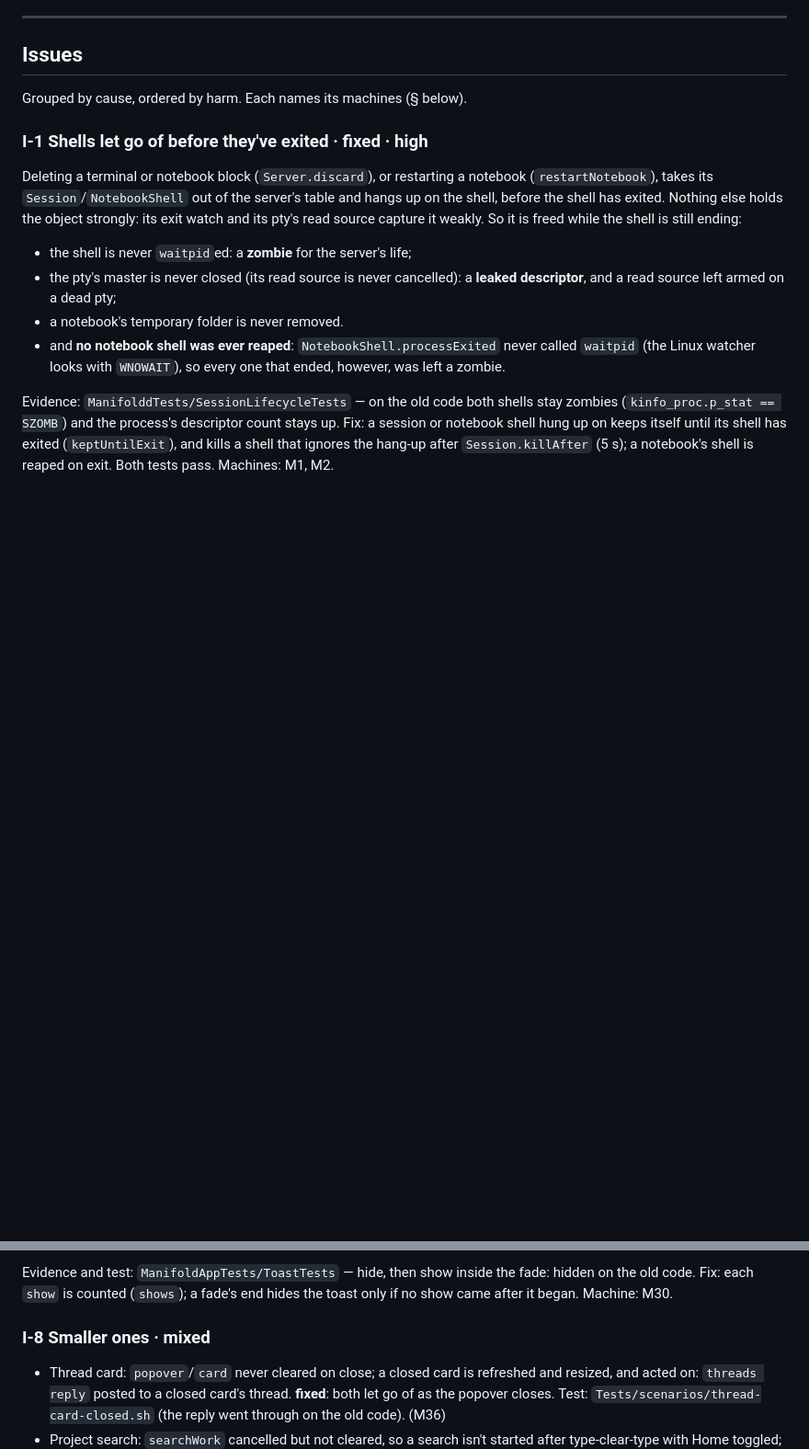
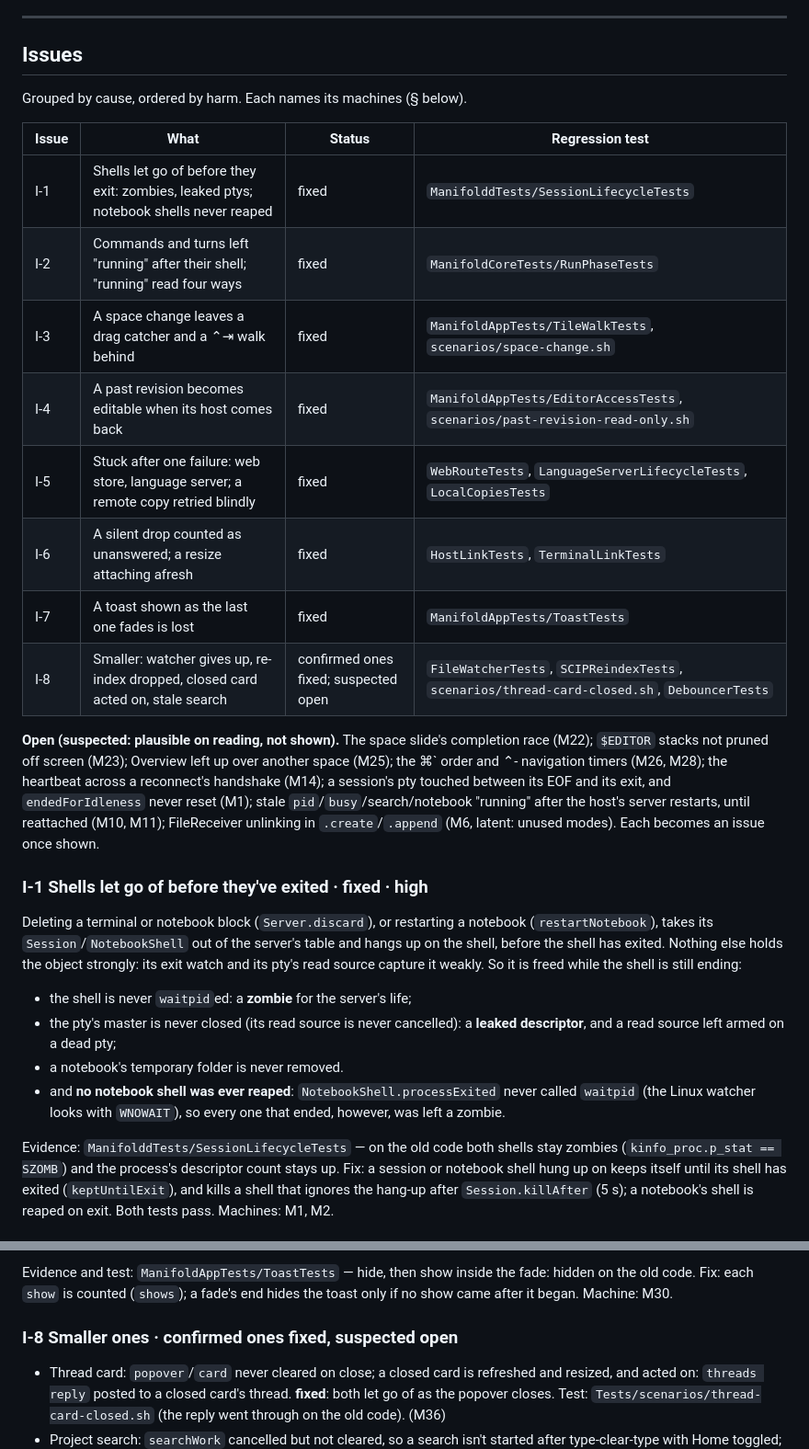
Before and after one commit to mariusae/manifold, a Markdown page: STATE-MACHINES.md, 2 parts joined by grey strips. Shown at 92% size. Rendered like a GitHub page; blank space fills up the shorter version.

Commit message:
STATE-MACHINES.md: the issues' status at a glance, with their regression tests, and what's still only suspected
Co-Authored-By: Claude Opus 5.5 <noreply@anthropic.com>

```diff
--- a/STATE-MACHINES.md
+++ b/STATE-MACHINES.md
@@ -27,6 +27,27 @@ they open files and make threads).
 ## Issues
 
 Grouped by cause, ordered by harm. Each names its machines (§ below).
+
+| Issue | What | Status | Regression test |
+|---|---|---|---|
+| I-1 | Shells let go of before they exit: zombies, leaked ptys; notebook shells never reaped | fixed | `ManifolddTests/SessionLifecycleTests` |
+| I-2 | Commands and turns left "running" after their shell; "running" read four ways | fixed | `ManifoldCoreTests/RunPhaseTests` |
+| I-3 | A space change leaves a drag catcher and a ⌃⇥ walk behind | fixed | `ManifoldAppTests/TileWalkTests`, `scenarios/space-change.sh` |
+| I-4 | A past revision becomes editable when its host comes back | fixed | `ManifoldAppTests/EditorAccessTests`, `scenarios/past-revision-read-only.sh` |
+| I-5 | Stuck after one failure: web store, language server; a remote copy retried blindly | fixed | `WebRouteTests`, `LanguageServerLifecycleTests`, `LocalCopiesTests` |
+| I-6 | A silent drop counted as unanswered; a resize attaching afresh | fixed | `HostLinkTests`, `TerminalLinkTests` |
+| I-7 | A toast shown as the last one fades is lost | fixed | `ManifoldAppTests/ToastTests` |
+| I-8 | Smaller: watcher gives up, re-index dropped, closed card acted on, stale search | confirmed ones fixed; suspected open | `FileWatcherTests`, `SCIPReindexTests`, `scenarios/thread-card-closed.sh`, `DebouncerTests` |
+
+**Open (suspected: plausible on reading, not shown).** The space slide's
+completion race (M22); `$EDITOR` stacks not pruned off screen (M23);
+Overview left up over another space (M25); the ⌘\` order and ⌃-
+navigation timers (M26, M28); the heartbeat across a reconnect's handshake
+(M14); a session's pty touched between its EOF and its exit, and
+`endedForIdleness` never reset (M1); stale `pid`/`busy`/search/notebook
+"running" after the host's server restarts, until reattached (M10, M11);
+FileReceiver unlinking in `.create`/`.append` (M6, latent: unused modes).
+Each becomes an issue once shown.
 
 ### I-1 Shells let go of before they've exited · **fixed** · high
 Deleting a terminal or notebook block (`Server.discard`), or restarting a
@@ -190,7 +211,7 @@ the fade: hidden on the old code.
 Fix: each `show` is counted (`shows`); a fade's end hides the toast only if
 no show came after it began. Machine: M30.
 
-### I-8 Smaller ones · mixed
+### I-8 Smaller ones · confirmed ones fixed, suspected open
 - Thread card: `popover`/`card` never cleared on close; a closed card is
   refreshed and resized, and acted on: `threads reply` posted to a closed
   card's thread. **fixed**: both let go of as the popover closes. Test:
```
